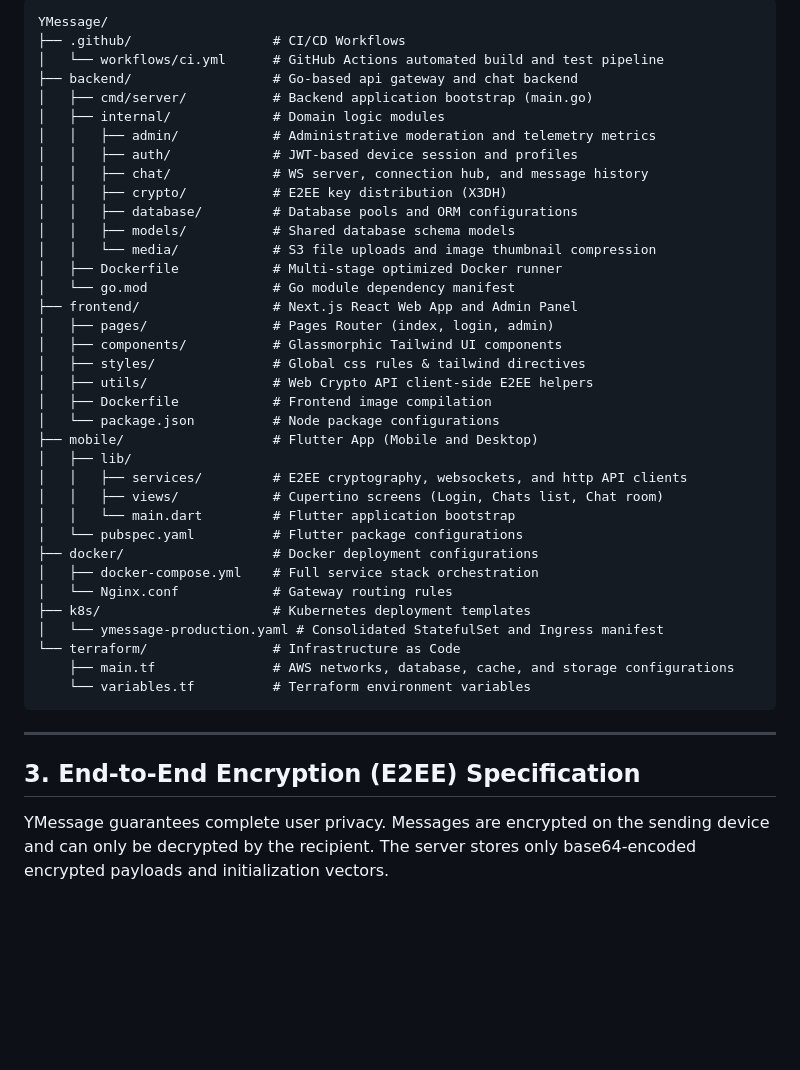
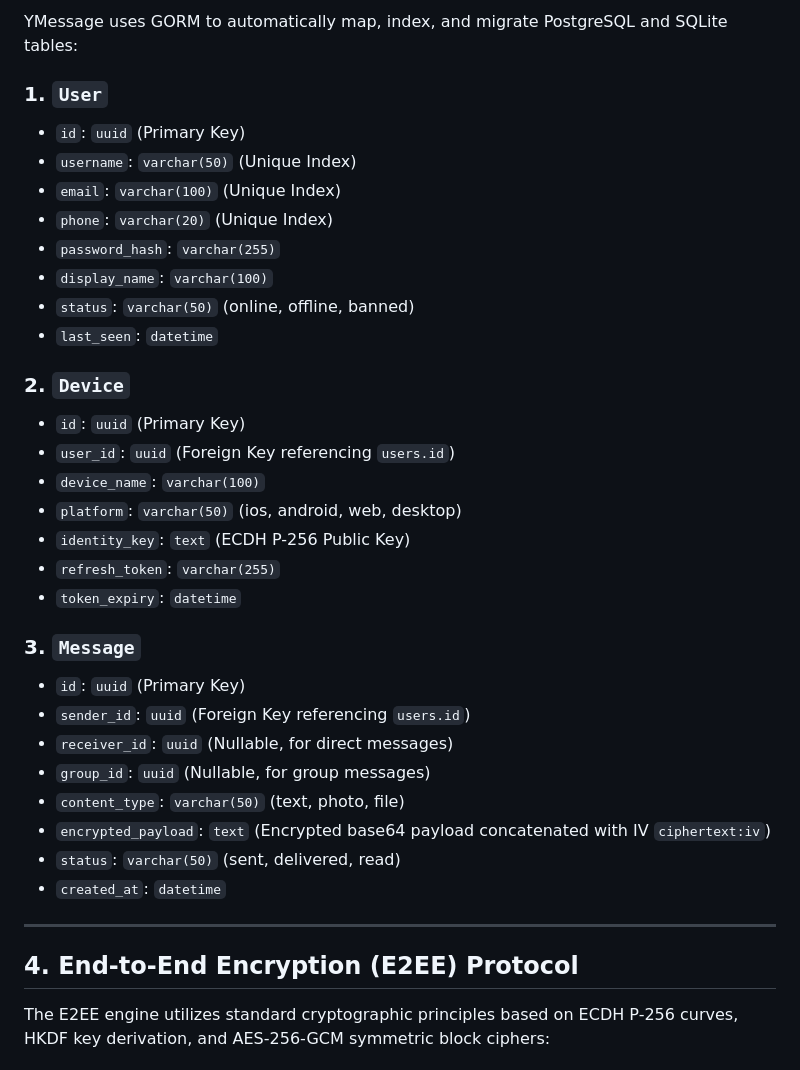
Before and after one commit to ByteLounge/YMessage, a Markdown page: README.md, the part around one of its changes. Rendered like a GitHub page; blank space fills up the shorter version.

Commit message:
Update README.md with detailed system specifications and E2EE workflow

````diff
--- a/README.md
+++ b/README.md
@@ -39,46 +69,38 @@ YMessage is a complete, production-ready, end-to-end encrypted messaging platfor
 
-```text
-YMessage/
-├── .github/                  # CI/CD Workflows
-│   └── workflows/ci.yml      # GitHub Actions automated build and test pipeline
-├── backend/                  # Go-based api gateway and chat backend
-│   ├── cmd/server/           # Backend application bootstrap (main.go)
-│   ├── internal/             # Domain logic modules
-│   │   ├── admin/            # Administrative moderation and telemetry metrics
-│   │   ├── auth/             # JWT-based device session and profiles
-│   │   ├── chat/             # WS server, connection hub, and message history
-│   │   ├── crypto/           # E2EE key distribution (X3DH)
-│   │   ├── database/         # Database pools and ORM configurations
-│   │   ├── models/           # Shared database schema models
-│   │   └── media/            # S3 file uploads and image thumbnail compression
-│   ├── Dockerfile            # Multi-stage optimized Docker runner
-│   └── go.mod                # Go module dependency manifest
-├── frontend/                 # Next.js React Web App and Admin Panel
-│   ├── pages/                # Pages Router (index, login, admin)
-│   ├── components/           # Glassmorphic Tailwind UI components
-│   ├── styles/               # Global css rules & tailwind directives
-│   ├── utils/                # Web Crypto API client-side E2EE helpers
-│   ├── Dockerfile            # Frontend image compilation
-│   └── package.json          # Node package configurations
-├── mobile/                   # Flutter App (Mobile and Desktop)
-│   ├── lib/
-│   │   ├── services/         # E2EE cryptography, websockets, and http API clients
-│   │   ├── views/            # Cupertino screens (Login, Chats list, Chat room)
-│   │   └── main.dart         # Flutter application bootstrap
-│   └── pubspec.yaml          # Flutter package configurations
-├── docker/                   # Docker deployment configurations
-│   ├── docker-compose.yml    # Full service stack orchestration
-│   └── Nginx.conf            # Gateway routing rules
-├── k8s/                      # Kubernetes deployment templates
-│   └── ymessage-production.yaml # Consolidated StatefulSet and Ingress manifest
-└── terraform/                # Infrastructure as Code
-    ├── main.tf               # AWS networks, database, cache, and storage configurations
-    └── variables.tf          # Terraform environment variables
-```
+YMessage uses GORM to automatically map, index, and migrate PostgreSQL and SQLite tables:
+
+### 1. `User`
+* `id`: `uuid` (Primary Key)
+* `username`: `varchar(50)` (Unique Index)
+* `email`: `varchar(100)` (Unique Index)
+* `phone`: `varchar(20)` (Unique Index)
+* `password_hash`: `varchar(255)`
+* `display_name`: `varchar(100)`
+* `status`: `varchar(50)` (online, offline, banned)
+* `last_seen`: `datetime`
+
+### 2. `Device`
+* `id`: `uuid` (Primary Key)
+* `user_id`: `uuid` (Foreign Key referencing `users.id`)
+* `device_name`: `varchar(100)`
+* `platform`: `varchar(50)` (ios, android, web, desktop)
+* `identity_key`: `text` (ECDH P-256 Public Key)
+* `refresh_token`: `varchar(255)`
+* `token_expiry`: `datetime`
+
+### 3. `Message`
+* `id`: `uuid` (Primary Key)
+* `sender_id`: `uuid` (Foreign Key referencing `users.id`)
+* `receiver_id`: `uuid` (Nullable, for direct messages)
+* `group_id`: `uuid` (Nullable, for group messages)
+* `content_type`: `varchar(50)` (text, photo, file)
+* `encrypted_payload`: `text` (Encrypted base64 payload concatenated with IV `ciphertext:iv`)
+* `status`: `varchar(50)` (sent, delivered, read)
+* `created_at`: `datetime`
 
 ---
 
-## 3. End-to-End Encryption (E2EE) Specification
+## 4. End-to-End Encryption (E2EE) Protocol
 
-YMessage guarantees complete user privacy. Messages are encrypted on the sending device and can only be decrypted by the recipient. The server stores only base64-encoded encrypted payloads and initialization vectors.
+The E2EE engine utilizes standard cryptographic principles based on ECDH P-256 curves, HKDF key derivation, and AES-256-GCM symmetric block ciphers:
 
````
Also changed, not shown: other parts of README.md (+139 -66 lines).
